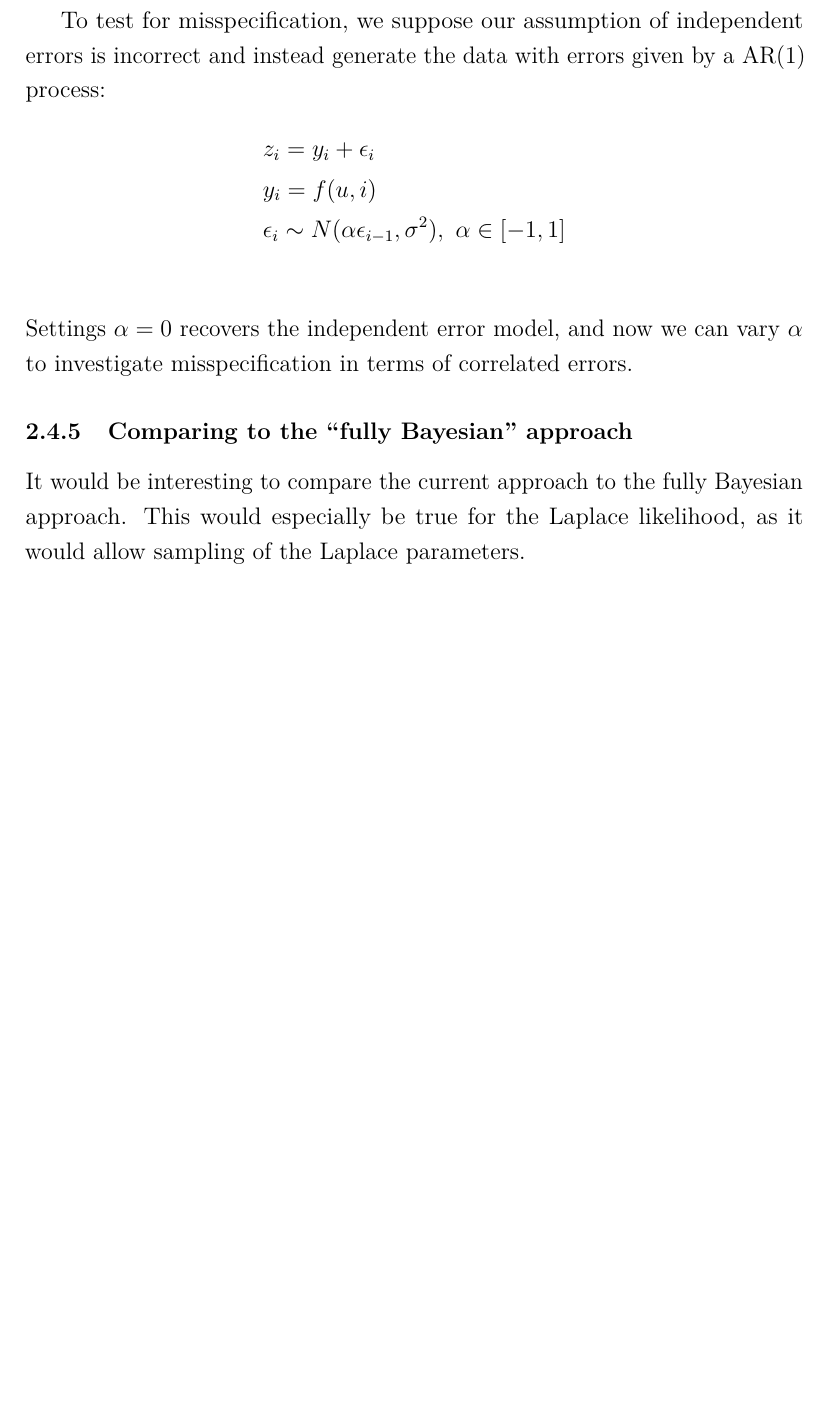
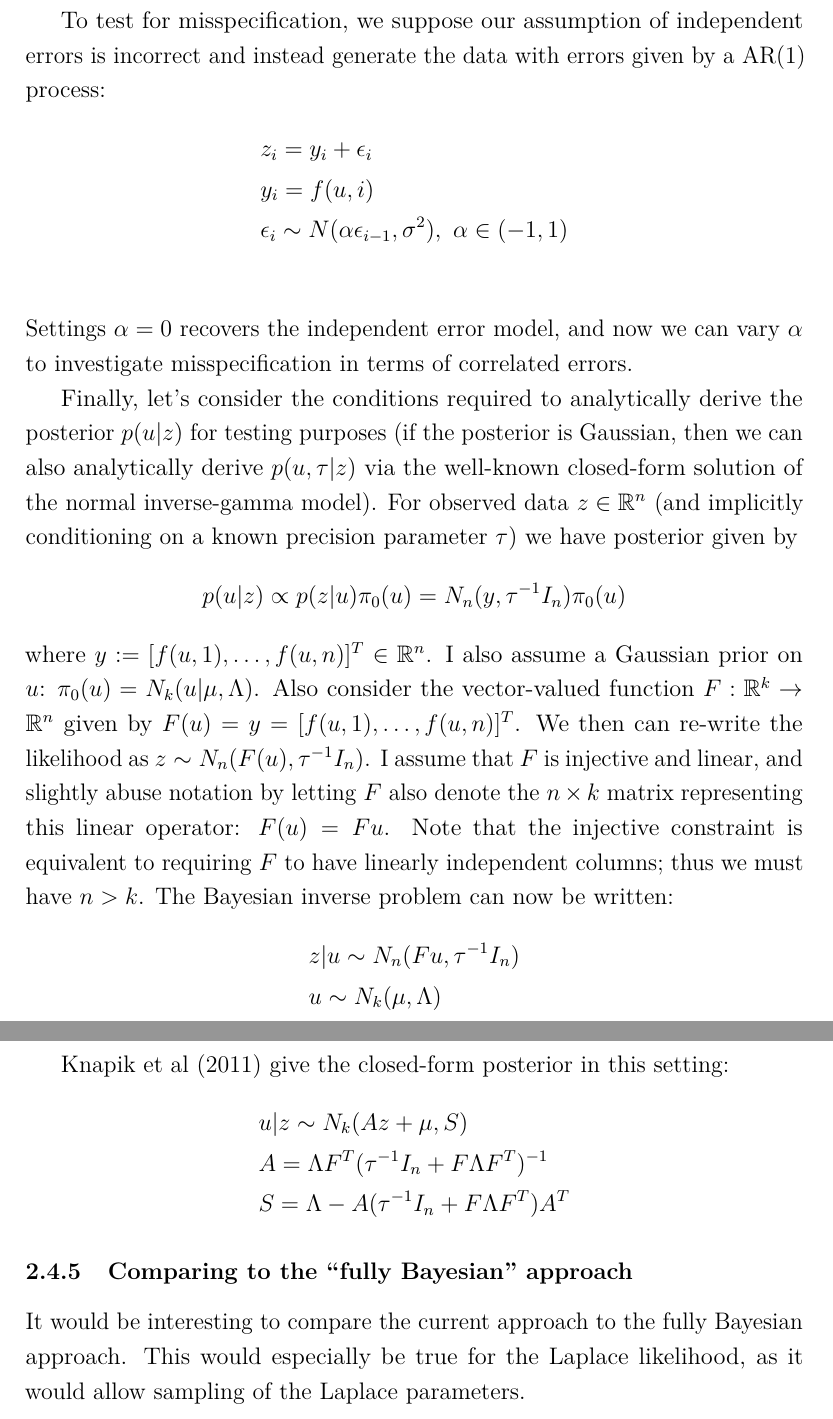
Before and after one commit to arob5/gp-calibration, a LaTeX document (gp_calibration_questions.tex): part of page 19 of 25 before the commit and two parts of pages 19 and 20 of 25 after it, the two joined at a grey line, cut so that both start at the same text, the shorter picture padded with empty space. Compiled offline with pdfLaTeX.

Commit message:
Typed up notes from meeting on 9/9/2022

```diff
--- a/gp_calibration_questions.tex
+++ b/gp_calibration_questions.tex
@@ -434,9 +434,29 @@ To test for misspecification, we suppose our assumption of independent errors is
 \begin{align*}
 &z_i = y_i + \epsilon_i \\
 &y_i = f(u, i) \\
-&\epsilon_i \sim N(\alpha \epsilon_{i - 1}, \sigma^2), \ \alpha \in [-1, 1] \\
+&\epsilon_i \sim N(\alpha \epsilon_{i - 1}, \sigma^2), \ \alpha \in (-1, 1) \\
 \end{align*}
 Settings $\alpha = 0$ recovers the independent error model, and now we can vary $\alpha$ to investigate misspecification in terms of correlated errors.
+
+Finally, let's consider the conditions required to analytically derive the posterior $p(u|z)$ for testing purposes (if the posterior is Gaussian, then we can also analytically
+derive $p(u, \tau|z)$ via the well-known closed-form solution of the normal inverse-gamma model). For observed data $z \in \R^n$ (and implicitly conditioning on a known
+precision parameter $\tau$) we have posterior given by
+\[p(u|z) \propto p(z|u)\pi_0(u) = N_n(y, \tau^{-1}I_n)\pi_0(u)\]
+where $y := [f(u, 1), \dots, f(u, n)]^T \in \R^n$. I also assume a Gaussian prior on $u$: $\pi_0(u) = N_k(u|\mu, \Lambda)$. Also consider the vector-valued function
+$F: \R^k \to \R^n$ given by $F(u) = y = [f(u, 1), \dots, f(u, n)]^T$. We then can re-write the likelihood as $z \sim N_n(F(u), \tau^{-1}I_n)$. I assume that $F$ is injective
+and linear, and slightly abuse notation by letting $F$ also denote the $n \times k$ matrix representing this linear operator: $F(u) = Fu$. Note that the injective constraint
+is equivalent to requiring $F$ to have linearly independent columns; thus we must have $n > k$. The Bayesian inverse problem can now be written:
+\begin{align*}
+&z|u \sim N_n(Fu, \tau^{-1}I_n) \\
+&u \sim N_k(\mu, \Lambda)
+\end{align*}
+
+Knapik et al (2011) give the closed-form posterior in this setting:
+\begin{align*}
+&u|z \sim N_k(Az + \mu, S) \\
+&A = \Lambda F^T(\tau^{-1}I_n + F \Lambda F^T)^{-1} \\
+&S = \Lambda - A(\tau^{-1}I_n + F \Lambda F^T)A^T
+\end{align*}
 
 
 \subsubsection{Comparing to the ``fully Bayesian'' approach}
```
Also changed, not shown: gp_calibration_questions.tex (2 more changed lines).
